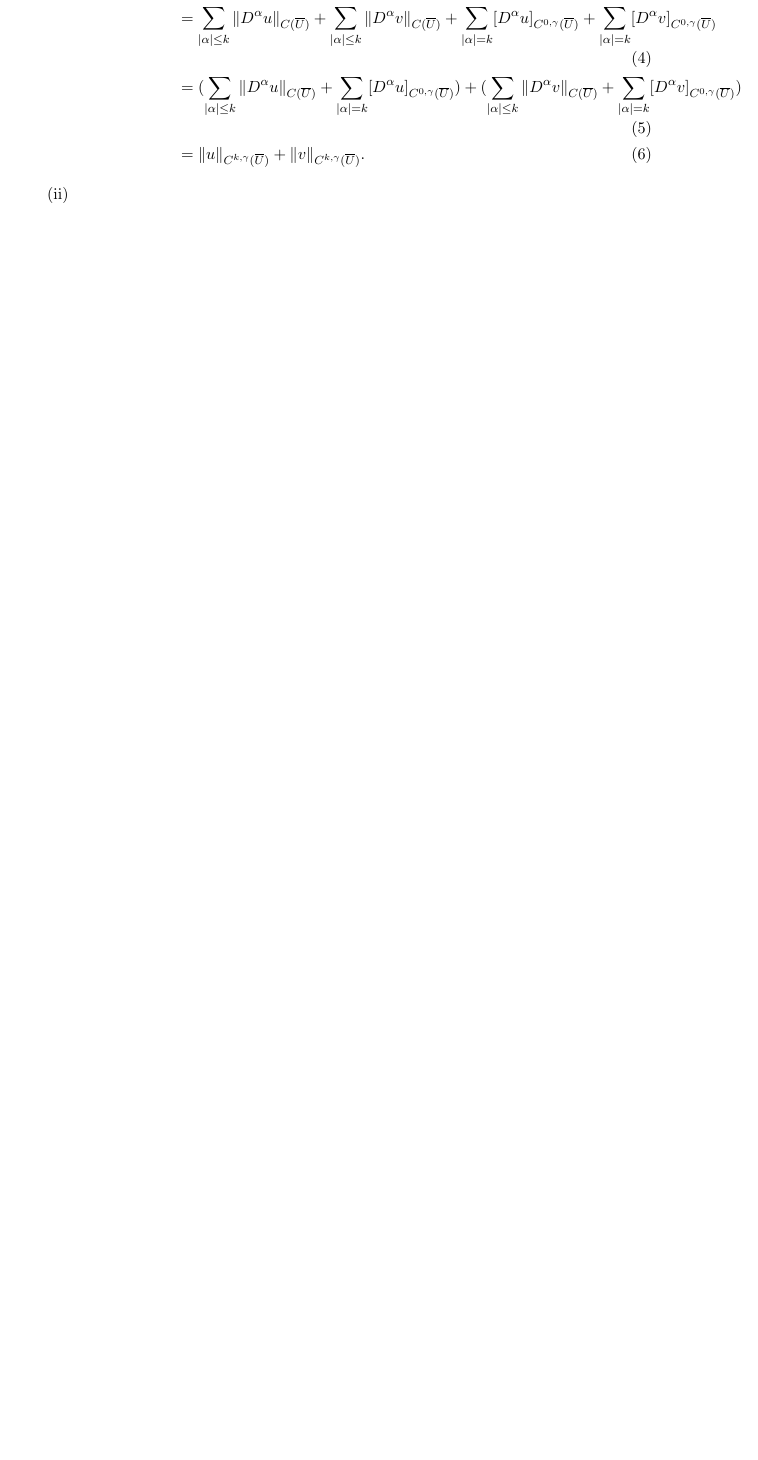
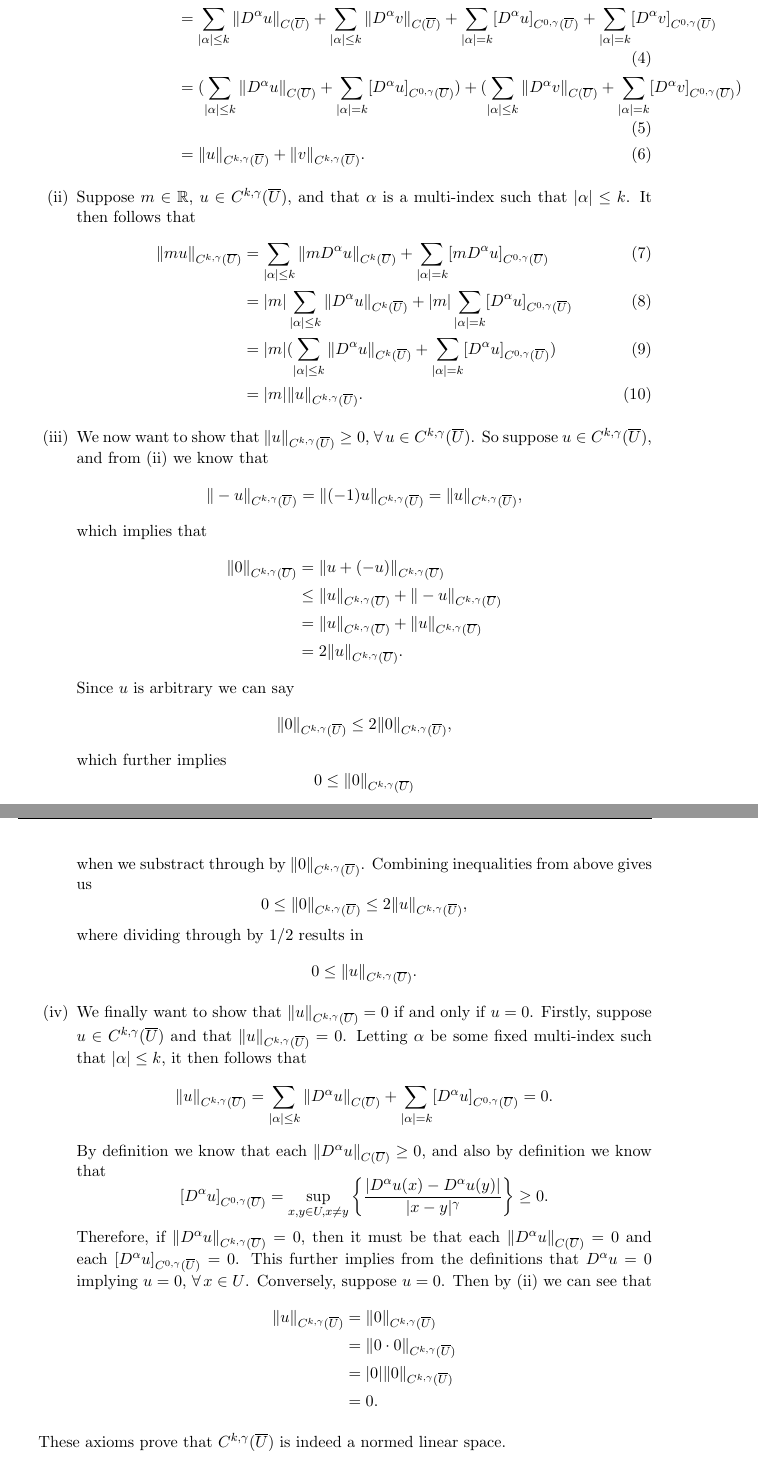
Before and after one commit to Aidenwjt/some-math-notes, a LaTeX problem sheet (exercises/evans/exercises.tex): part of page 3 of 4 before the commit and two parts of pages 3 and 4 of 5 after it, the two joined at a grey line, cut so that both start at the same text, the shorter picture padded with empty space. Compiled offline with pdfLaTeX.

Commit message:
normed linear space proof done

```diff
--- a/exercises/evans/exercises.tex
+++ b/exercises/evans/exercises.tex
@@ -78,10 +77,53 @@ Much of the proof will rely on the fact that we know $C(\overline{U})$ is a Bana
 						    + (\sum_{|\alpha| \leq k}\|D^{\alpha}v\|_{C(\overline{U})} + \sum_{|\alpha| = k}[D^{\alpha}v]_{C^{0,\gamma}(\overline{U})})\\
 					        &= \|u\|_{C^{k,\gamma}(\overline{U})} + \|v\|_{C^{k,\gamma}(\overline{U})}.
 					\end{align}
-				\item
-				\item
-				\item
+				\item Suppose $m \in \mathbb{R}$, $u \in C^{k,\gamma}(\overline{U})$, and that $\alpha$ is a multi-index such that
+					$|\alpha| \leq k$. It then follows that
+					\begin{align}
+						\|mu\|_{C^{k,\gamma}(\overline{U})} &= \sum_{|\alpha| \leq k}\|mD^{\alpha}u\|_{C^k(\overline{U})}
+						                                      +\sum_{|\alpha| = k}[mD^{\alpha}u]_{C^{0,\gamma}(\overline{U})} \\
+										    &= |m|\sum_{|\alpha| \leq k}\|D^{\alpha}u\|_{C^k(\overline{U})}
+						                                      +|m|\sum_{|\alpha| = k}[D^{\alpha}u]_{C^{0,\gamma}(\overline{U})} \\
+										    &= |m|(\sum_{|\alpha| \leq k}\|D^{\alpha}u\|_{C^k(\overline{U})}
+										      +\sum_{|\alpha| = k}[D^{\alpha}u]_{C^{0,\gamma}(\overline{U})}) \\
+										    &= |m|\|u\|_{C^{k,\gamma}(\overline{U})}.
+					\end{align}
+				\item We now want to show that $\|u\|_{C^{k,\gamma}(\overline{U})} \geq 0$, $\forall \, u \in C^{k,\gamma}(\overline{U})$.
+					So suppose $u \in C^{k,\gamma}(\overline{U})$, and from (ii) we know that
+					\[\|-u\|_{C^{k,\gamma}(\overline{U})} = \|(-1)u\|_{C^{k,\gamma}(\overline{U})} = \|u\|_{C^{k,\gamma}(\overline{U})},\]
+					which implies that
+					\begin{align*}
+						\|0\|_{C^{k,\gamma}(\overline{U})} &= \|u + (-u)\|_{C^{k,\gamma}(\overline{U})} \\
+										   &\leq \|u\|_{C^{k,\gamma}(\overline{U})} + \|-u\|_{C^{k,\gamma}(\overline{U})} \\
+										   &= \|u\|_{C^{k,\gamma}(\overline{U})} + \|u\|_{C^{k,\gamma}(\overline{U})}\\
+										   &= 2\|u\|_{C^{k,\gamma}(\overline{U})}.
+					\end{align*}
+					Since $u$ is arbitrary we can say
+					\[\|0\|_{C^{k,\gamma}(\overline{U})} \leq 2\|0\|_{C^{k,\gamma}(\overline{U})},\]
+					which further implies
+					\[0 \leq \|0\|_{C^{k,\gamma}(\overline{U})}\]
+					when we substract through by $\|0\|_{C^{k,\gamma}(\overline{U})}$. Combining inequalities from above gives us
+					\[0 \leq \|0\|_{C^{k,\gamma}(\overline{U})} \leq 2\|u\|_{C^{k,\gamma}(\overline{U})},\]
+					where dividing through by 1/2 results in
+					\[0 \leq \|u\|_{C^{k,\gamma}(\overline{U})}.\]
+				\item We finally want to show that $\|u\|_{C^{k,\gamma}(\overline{U})} = 0$ if and only if $u = 0$.
+					Firstly, suppose $u \in C^{k,\gamma}(\overline{U})$ and that $\|u\|_{C^{k,\gamma}(\overline{U})} = 0$.
+					Letting $\alpha$ be some fixed multi-index such that $|\alpha| \leq k$, it then follows that
+					\[\|u\|_{C^{k,\gamma}(\overline{U})} = \sum_{|\alpha| \leq k}\|D^{\alpha}u\|_{C(\overline{U})} + \sum_{|\alpha| = k}[D^{\alpha}u]_{C^{0,\gamma}(\overline{U})} = 0.\]
+					By definition we know that each $\|D^{\alpha}u\|_{C(\overline{U})} \geq 0$, and also by definition we know that
+					\[[D^{\alpha}u]_{C^{0,\gamma}(\overline{U})} = \sup_{x,y \in U, x \not= y}{\left\{\frac{|D^{\alpha}u(x) - D^{\alpha}u(y)|}{|x-y|^{\gamma}}\right\}} \geq 0.\]
+					Therefore, if $\|D^{\alpha}u\|_{C^{k,\gamma}(\overline{U})} = 0$, then it must be that each
+					$\|D^{\alpha}u\|_{C(\overline{U})} = 0$ and each $[D^{\alpha}u]_{C^{0,\gamma}(\overline{U})} = 0$.
+					This further implies from the definitions that $D^{\alpha}u = 0$ implying $u = 0$, $\forall \, x \in U$.
+					Conversely, suppose $u = 0$. Then by (ii) we can see that
+					\begin{align*}
+						\|u\|_{C^{k,\gamma}(\overline{U})} &= \|0\|_{C^{k,\gamma}(\overline{U})} \\
+										   &= \|0\cdot 0\|_{C^{k,\gamma}(\overline{U})} \\
+										   &= |0|\|0\|_{C^{k,\gamma}(\overline{U})} \\
+										   &= 0.
+					\end{align*}
 			\end{enumerate}
+			These axioms prove that $C^{k,\gamma}(\overline{U})$ is indeed a normed linear space.
 		\item
 	\end{enumerate}
 \end{proof}
```
Also changed, not shown: exercises/evans/exercises.pdf, exercises/evans/exercises.tex (1 more changed lines).
